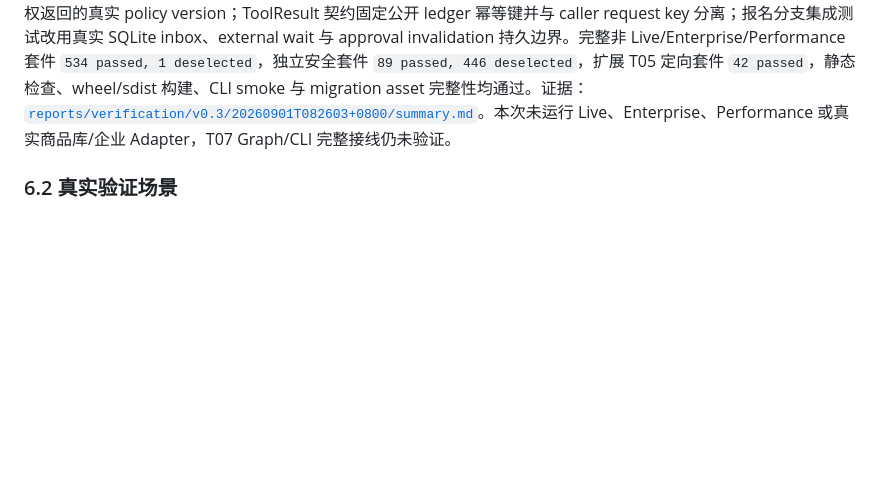
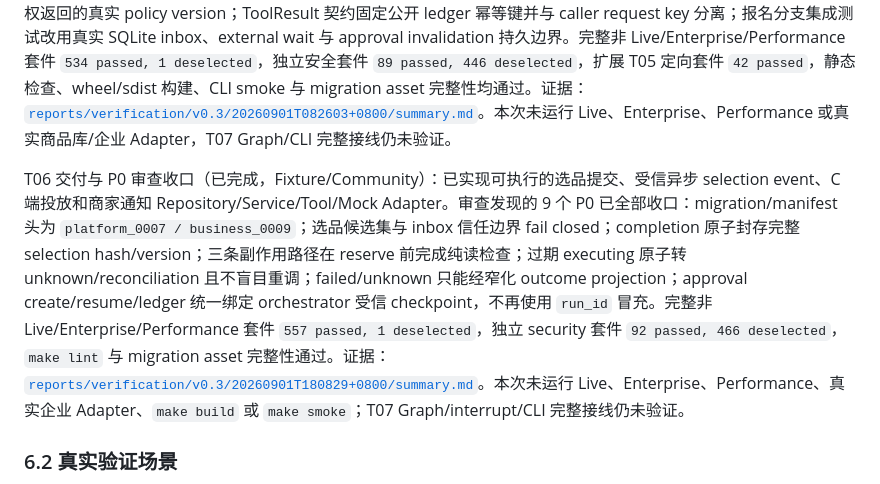
Before and after one commit to PureBlueFrank/oria, a Markdown page: docs/Oria详细执行路线.md, the part around the change. GitHub-like rendering; blank space fills up the shorter version.

Commit message:
docs: record T06 P0 verification

```diff
--- a/docs/Oria详细执行路线.md
+++ b/docs/Oria详细执行路线.md
@@ -419,6 +419,8 @@ head 升至 `platform_0006 / business_0008`。完整非 Live/Enterprise/Performa
 
 T05 六项非阻断 P1 收口（已完成，Fixture/Community）：Adapter 已支持按服务端签发的 `catalog_snapshot_id` 回查保留快照，auto 分支在写入前拒绝跨 tenant、未开窗、已关窗/过期和重复完成状态；Business bundle 在 Repository 写入前完成 Enrollment/Product/Item/ConfirmationTask 跨实体关联校验；报名与券关联审计保存最终鉴权返回的真实 policy version；ToolResult 契约固定公开 ledger 幂等键并与 caller request key 分离；报名分支集成测试改用真实 SQLite inbox、external wait 与 approval invalidation 持久边界。完整非 Live/Enterprise/Performance 套件 `534 passed, 1 deselected`，独立安全套件 `89 passed, 446 deselected`，扩展 T05 定向套件 `42 passed`，静态检查、wheel/sdist 构建、CLI smoke 与 migration asset 完整性均通过。证据：[`reports/verification/v0.3/20260901T082603+0800/summary.md`](../reports/verification/v0.3/20260901T082603+0800/summary.md)。本次未运行 Live、Enterprise、Performance 或真实商品库/企业 Adapter，T07 Graph/CLI 完整接线仍未验证。
 
+T06 交付与 P0 审查收口（已完成，Fixture/Community）：已实现可执行的选品提交、受信异步 selection event、C 端投放和商家通知 Repository/Service/Tool/Mock Adapter。审查发现的 9 个 P0 已全部收口：migration/manifest 头为 `platform_0007 / business_0009`；选品候选集与 inbox 信任边界 fail closed；completion 原子封存完整 selection hash/version；三条副作用路径在 reserve 前完成纯读检查；过期 executing 原子转 unknown/reconciliation 且不盲目重调；failed/unknown 只能经窄化 outcome projection；approval create/resume/ledger 统一绑定 orchestrator 受信 checkpoint，不再使用 `run_id` 冒充。完整非 Live/Enterprise/Performance 套件 `557 passed, 1 deselected`，独立 security 套件 `92 passed, 466 deselected`，`make lint` 与 migration asset 完整性通过。证据：[`reports/verification/v0.3/20260901T180829+0800/summary.md`](../reports/verification/v0.3/20260901T180829+0800/summary.md)。本次未运行 Live、Enterprise、Performance、真实企业 Adapter、`make build` 或 `make smoke`；T07 Graph/interrupt/CLI 完整接线仍未验证。
+
 ### 6.2 真实验证场景
 
 **V0.3-S1：10 步本地完整闭环（C）**：用真实 SQLite migration/事务和 Mock 外部 Adapter，从 CLI 提交需求，生成带引用的规则快照与硬资格候选；LLM 只做软排序/草案。另一授权运营批准 LaunchPlan 后物化一个券批次并投放商家侧；以 `hybrid` 模式注入一条商家自主报名和一批基于 ProductSnapshot 的确定性自动圈品结果，再注入关窗事件完成 join、确认链、券关联、选品提交/结果恢复，再由另一授权主体批准 C 端投放，最后按商家保存通知回执。逐表核对状态、版本、唯一键、execution ledger、outbox、audit 和 correlation ID。
```
Also changed, not shown: 1 other file.
